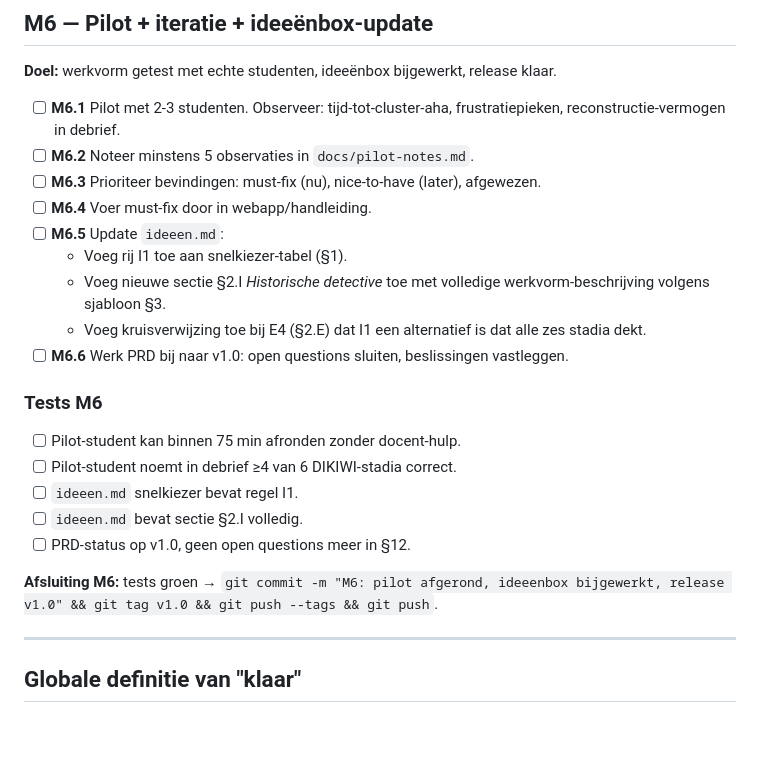
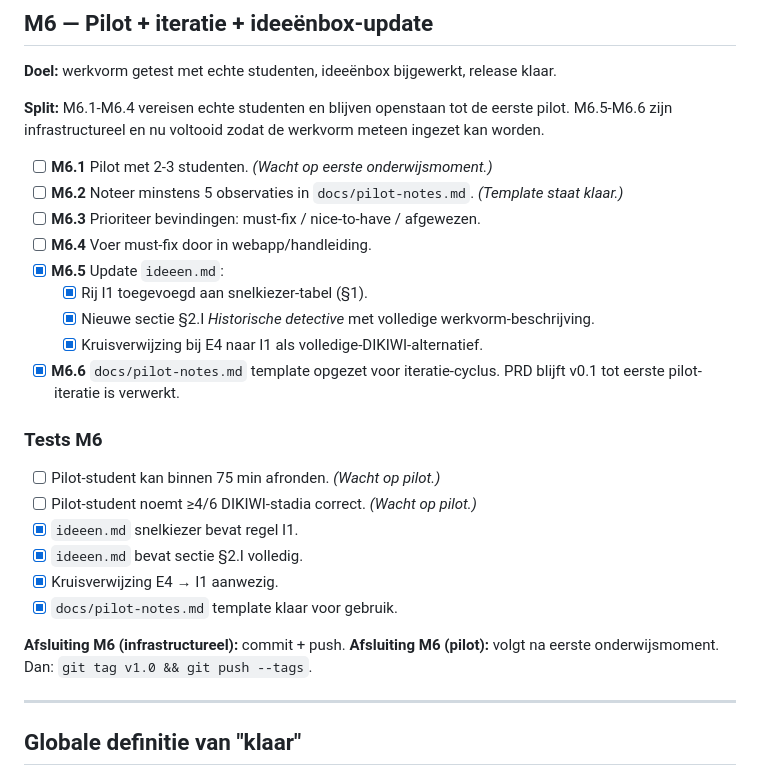
Before and after one commit to hanbedrijfskunde/theo-im, a Markdown page: docs/tasks-broad-street-zaak.md, the part around the change. GitHub-like rendering; blank space fills up the shorter version.

```diff
--- a/docs/tasks-broad-street-zaak.md
+++ b/docs/tasks-broad-street-zaak.md
@@ -179,24 +179,28 @@ Gebaseerd op [prd-broad-street-zaak.md](prd-broad-street-zaak.md). Afgeleid uit
 
 **Doel:** werkvorm getest met echte studenten, ideeënbox bijgewerkt, release klaar.
 
-- [ ] **M6.1** Pilot met 2-3 studenten. Observeer: tijd-tot-cluster-aha, frustratiepieken, reconstructie-vermogen in debrief.
-- [ ] **M6.2** Noteer minstens 5 observaties in `docs/pilot-notes.md`.
-- [ ] **M6.3** Prioriteer bevindingen: must-fix (nu), nice-to-have (later), afgewezen.
+**Split:** M6.1-M6.4 vereisen echte studenten en blijven openstaan tot de eerste pilot. M6.5-M6.6 zijn infrastructureel en nu voltooid zodat de werkvorm meteen ingezet kan worden.
+
+- [ ] **M6.1** Pilot met 2-3 studenten. *(Wacht op eerste onderwijsmoment.)*
+- [ ] **M6.2** Noteer minstens 5 observaties in `docs/pilot-notes.md`. *(Template staat klaar.)*
+- [ ] **M6.3** Prioriteer bevindingen: must-fix / nice-to-have / afgewezen.
 - [ ] **M6.4** Voer must-fix door in webapp/handleiding.
-- [ ] **M6.5** Update `ideeen.md`:
-  - Voeg rij I1 toe aan snelkiezer-tabel (§1).
-  - Voeg nieuwe sectie §2.I *Historische detective* toe met volledige werkvorm-beschrijving volgens sjabloon §3.
-  - Voeg kruisverwijzing toe bij E4 (§2.E) dat I1 een alternatief is dat alle zes stadia dekt.
-- [ ] **M6.6** Werk PRD bij naar v1.0: open questions sluiten, beslissingen vastleggen.
+- [x] **M6.5** Update `ideeen.md`:
+  - [x] Rij I1 toegevoegd aan snelkiezer-tabel (§1).
+  - [x] Nieuwe sectie §2.I *Historische detective* met volledige werkvorm-beschrijving.
+  - [x] Kruisverwijzing bij E4 naar I1 als volledige-DIKIWI-alternatief.
+- [x] **M6.6** `docs/pilot-notes.md` template opgezet voor iteratie-cyclus. PRD blijft v0.1 tot eerste pilot-iteratie is verwerkt.
 
 ### Tests M6
-- [ ] Pilot-student kan binnen 75 min afronden zonder docent-hulp.
-- [ ] Pilot-student noemt in debrief ≥4 van 6 DIKIWI-stadia correct.
-- [ ] `ideeen.md` snelkiezer bevat regel I1.
-- [ ] `ideeen.md` bevat sectie §2.I volledig.
-- [ ] PRD-status op v1.0, geen open questions meer in §12.
+- [ ] Pilot-student kan binnen 75 min afronden. *(Wacht op pilot.)*
+- [ ] Pilot-student noemt ≥4/6 DIKIWI-stadia correct. *(Wacht op pilot.)*
+- [x] `ideeen.md` snelkiezer bevat regel I1.
+- [x] `ideeen.md` bevat sectie §2.I volledig.
+- [x] Kruisverwijzing E4 → I1 aanwezig.
+- [x] `docs/pilot-notes.md` template klaar voor gebruik.
 
-**Afsluiting M6:** tests groen → `git commit -m "M6: pilot afgerond, ideeenbox bijgewerkt, release v1.0" && git tag v1.0 && git push --tags && git push`.
+**Afsluiting M6 (infrastructureel):** commit + push.
+**Afsluiting M6 (pilot):** volgt na eerste onderwijsmoment. Dan: `git tag v1.0 && git push --tags`.
 
 ---
 
```
Also changed, not shown: docs/pilot-notes.md (added, +73 -0 lines), ideeen.md (+27 -0 lines).
